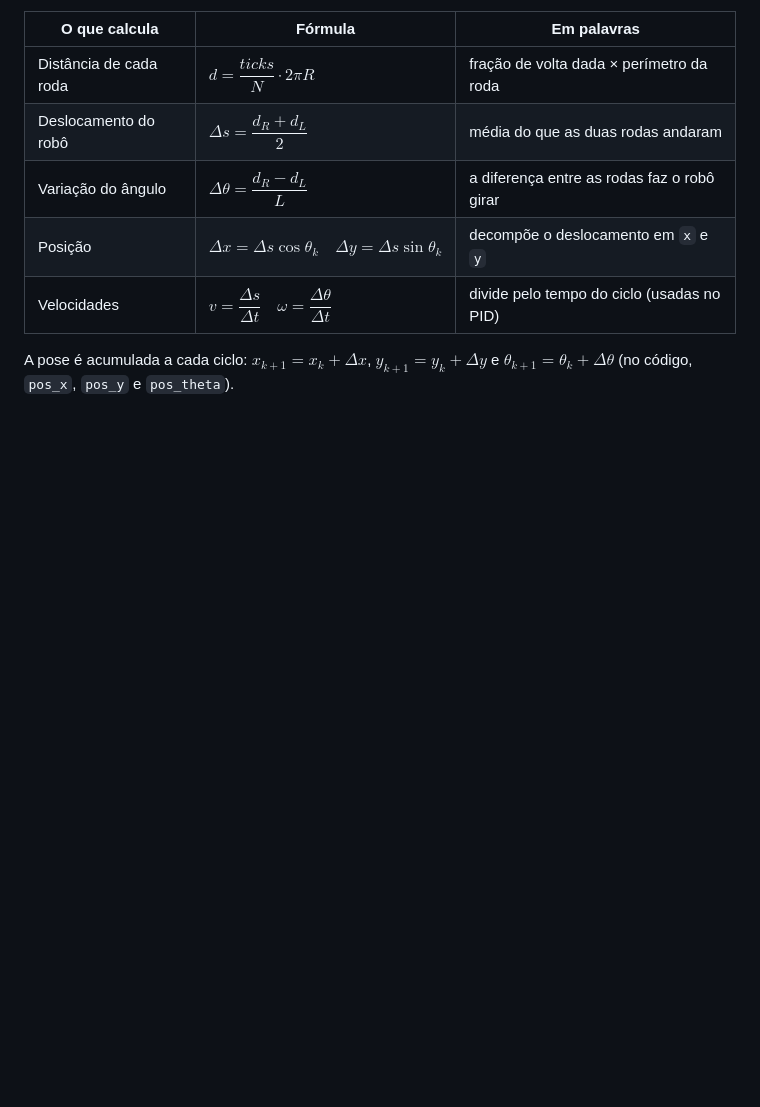
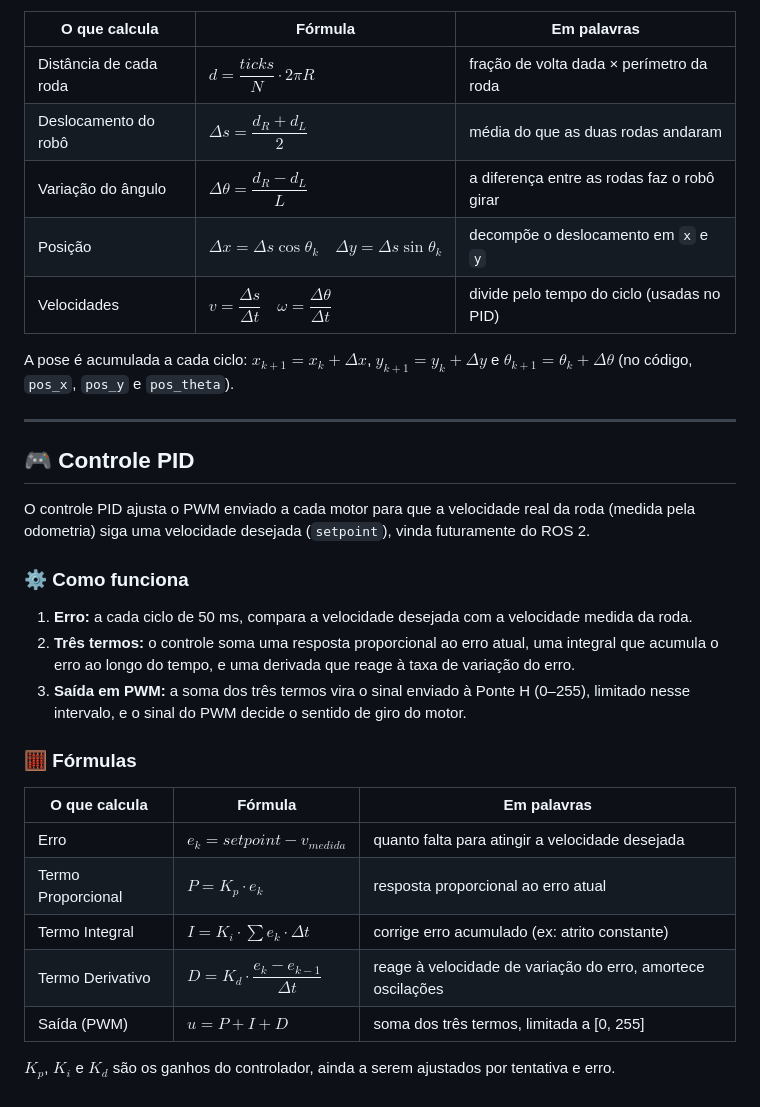
Before and after one commit to Aron53/Projeto-bixo, a Markdown page: README.md, the part around the change. GitHub-like rendering; blank space fills up the shorter version.

Commit message:
novo read.me semana 4

```diff
--- a/README.md
+++ b/README.md
@@ -91,3 +91,27 @@ Os índices $R$ e $L$ indicam a roda direita e a esquerda.
 | Velocidades | $v = \dfrac{\Delta s}{\Delta t} \quad \omega = \dfrac{\Delta\theta}{\Delta t}$ | divide pelo tempo do ciclo (usadas no PID) |
 
 A pose é acumulada a cada ciclo: $x_{k+1} = x_k + \Delta x$, $y_{k+1} = y_k + \Delta y$ e $\theta_{k+1} = \theta_k + \Delta\theta$ (no código, `pos_x`, `pos_y` e `pos_theta`).
+
+---
+
+## 🎮 Controle PID
+
+O controle PID ajusta o PWM enviado a cada motor para que a velocidade real da roda (medida pela odometria) siga uma velocidade desejada (`setpoint`), vinda futuramente do ROS 2.
+
+### ⚙️ Como funciona
+
+1. **Erro:** a cada ciclo de 50 ms, compara a velocidade desejada com a velocidade medida da roda.
+2. **Três termos:** o controle soma uma resposta proporcional ao erro atual, uma integral que acumula o erro ao longo do tempo, e uma derivada que reage à taxa de variação do erro.
+3. **Saída em PWM:** a soma dos três termos vira o sinal enviado à Ponte H (0–255), limitado nesse intervalo, e o sinal do PWM decide o sentido de giro do motor.
+
+### 🧮 Fórmulas
+
+| O que calcula | Fórmula | Em palavras |
+|---|---|---|
+| Erro | $e_k = setpoint - v_{medida}$ | quanto falta para atingir a velocidade desejada |
+| Termo Proporcional | $P = K_p \cdot e_k$ | resposta proporcional ao erro atual |
+| Termo Integral | $I = K_i \cdot \sum e_k \cdot \Delta t$ | corrige erro acumulado (ex: atrito constante) |
+| Termo Derivativo | $D = K_d \cdot \dfrac{e_k - e_{k-1}}{\Delta t}$ | reage à velocidade de variação do erro, amortece oscilações |
+| Saída (PWM) | $u = P + I + D$ | soma dos três termos, limitada a [0, 255] |
+
+$K_p$, $K_i$ e $K_d$ são os ganhos do controlador, ainda a serem ajustados por tentativa e erro.
```
